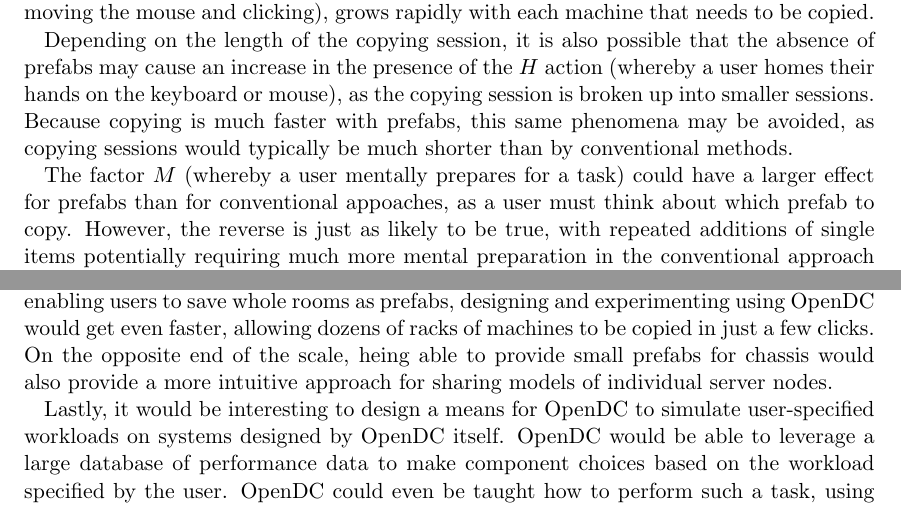
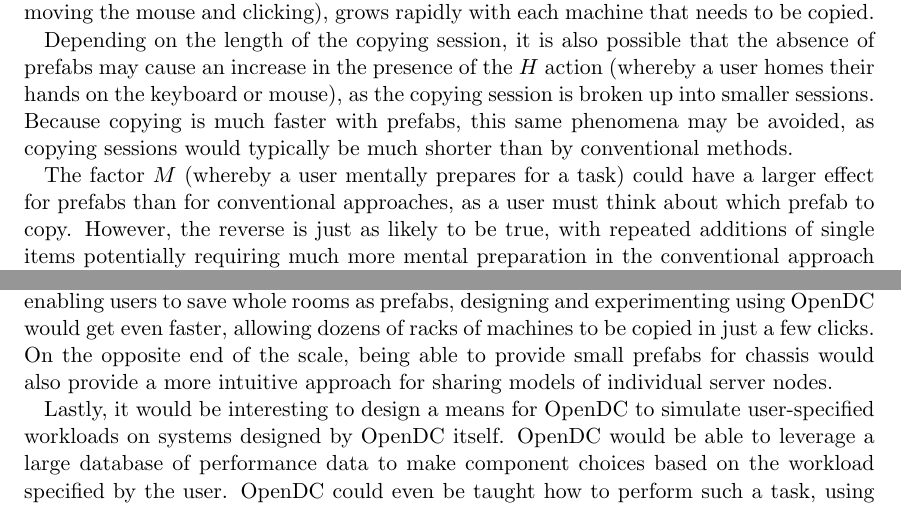
Before and after one commit to jc0b/Bachelor-Thesis, a LaTeX document (main.tex): two parts of pages 38 and 41 of 46, joined at a grey line, cut so that both start at the same text. Compiled offline with pdfLaTeX.

Commit message:
Spelling fixes

```diff
--- a/main.tex
+++ b/main.tex
@@ -1027,7 +1027,7 @@ Our work enables a faster means of iteratively improving datacenter designs, whi
 			Depending on the length of the copying session, it is also possible that the absence of prefabs may cause an increase in the presence of the $H$ action (whereby a user homes their hands on the keyboard or mouse), as the copying session is broken up into smaller sessions.
 			Because copying is much faster with prefabs, this same phenomena may be avoided, as copying sessions would typically be much shorter than by conventional methods.
 
-			The factor $M$ (whereby a user mentally prepares for a task) could have a larger effect for prefabs than for conventional appoaches, as a user must think about which prefab to copy.
+			The factor $M$ (whereby a user mentally prepares for a task) could have a larger effect for prefabs than for conventional approaches, as a user must think about which prefab to copy.
 			However, the reverse is just as likely to be true, with repeated additions of single items potentially requiring much more mental preparation in the conventional approach (e.g. as designers maintain a running count in their head of how many times they have copied an item).
 			Real-world experiments where real human actions are measured for this cognitive task are necessary to effectively test for this effect.
 
@@ -1100,7 +1100,7 @@ Our work enables a faster means of iteratively improving datacenter designs, whi
 
 		Extending prefabs to support prefabs of varying sizes would also provide benefits.
 		By enabling users to save whole rooms as prefabs, designing and experimenting using \opendc{} would get even faster, allowing dozens of racks of machines to be copied in just a few clicks.
-		On the opposite end of the scale, heing able to provide small prefabs for chassis would also provide a more intuitive approach for sharing models of individual server nodes.
+		On the opposite end of the scale, being able to provide small prefabs for chassis would also provide a more intuitive approach for sharing models of individual server nodes.
 
 		Lastly, it would be interesting to design a means for \opendc{} to simulate user-specified workloads on systems designed by \opendc{} itself.
 		\opendc{} would be able to leverage a large database of performance data to make component choices based on the workload specified by the user.
```
Also changed, not shown: main.tex (6 more changed lines).
